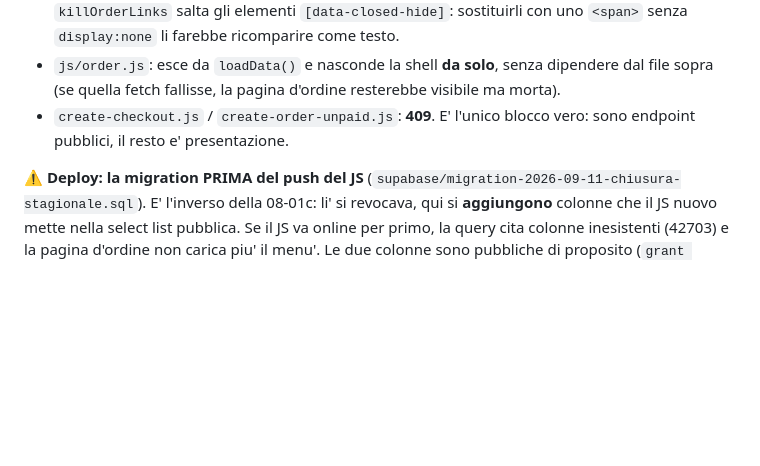
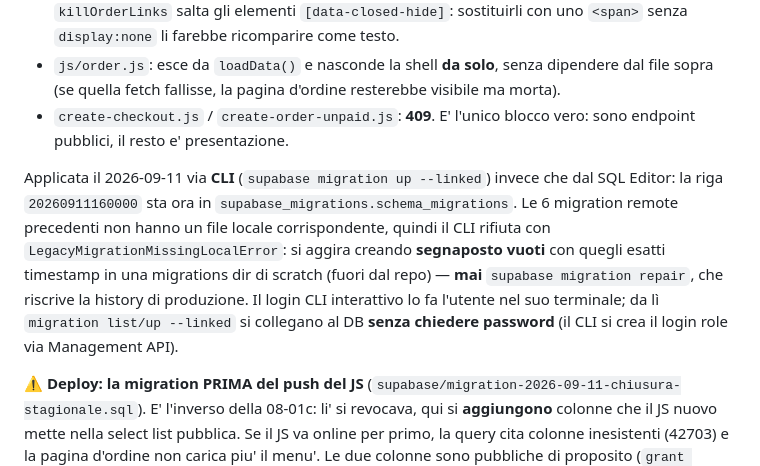
Before and after one commit to gelateriamonte/gelato-delivery, a Markdown page: CLAUDE.md, the part around the change. GitHub-like rendering; blank space fills up the shorter version.

Commit message:
docs(chiusura-stagionale): come e' stata applicata la migration via CLI
La 2026-09-11 e' stata applicata con `supabase migration up --linked`, non
dal SQL Editor: annota la riga in supabase_migrations.schema_migrations e
come aggirare LegacyMigrationMissingLocalError (segnaposto vuoti in una
migrations dir di scratch) senza usare `migration repair`, che riscriverebbe
la history di produzione.

Co-Authored-By: Claude Opus 5 <noreply@anthropic.com>

```diff
--- a/CLAUDE.md
+++ b/CLAUDE.md
@@ -191,6 +191,14 @@ Tre livelli, non uno:
 - `create-checkout.js` / `create-order-unpaid.js`: **409**. E' l'unico blocco vero: sono endpoint
   pubblici, il resto e' presentazione.
 
+Applicata il 2026-09-11 via **CLI** (`supabase migration up --linked`) invece che dal SQL Editor: la riga
+`20260911160000` sta ora in `supabase_migrations.schema_migrations`. Le 6 migration remote precedenti non
+hanno un file locale corrispondente, quindi il CLI rifiuta con `LegacyMigrationMissingLocalError`: si aggira
+creando **segnaposto vuoti** con quegli esatti timestamp in una migrations dir di scratch (fuori dal repo) —
+**mai** `supabase migration repair`, che riscrive la history di produzione. Il login CLI interattivo lo fa
+l'utente nel suo terminale; da lì `migration list/up --linked` si collegano al DB **senza chiedere password**
+(il CLI si crea il login role via Management API).
+
 ⚠️ **Deploy: la migration PRIMA del push del JS** (`supabase/migration-2026-09-11-chiusura-stagionale.sql`).
 E' l'inverso della 08-01c: li' si revocava, qui si **aggiungono** colonne che il JS nuovo mette nella
 select list pubblica. Se il JS va online per primo, la query cita colonne inesistenti (42703) e la
```
